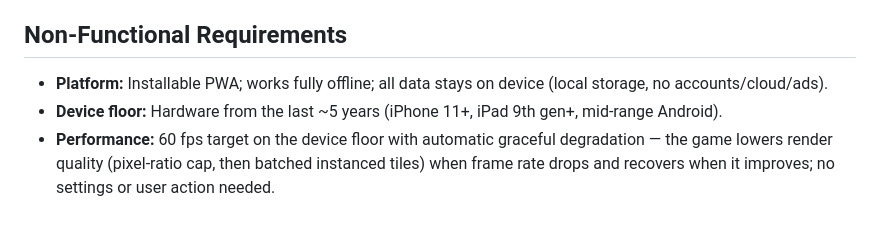
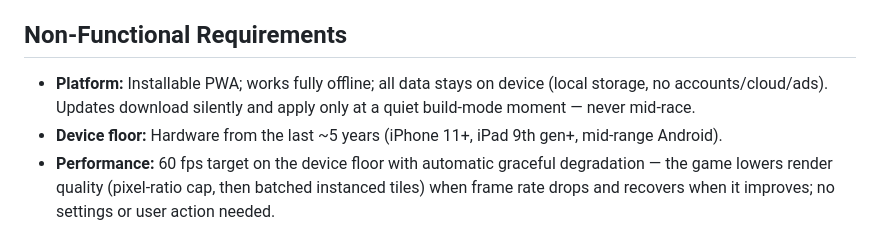
Before and after one commit to mansyar/race-it, a Markdown page: conductor/product.md, the part around the change. Drawn GitHub-style.

Commit message:
docs(conductor): Synchronize docs for track 'Safe PWA Update Flow'

```diff
--- a/conductor/product.md
+++ b/conductor/product.md
@@ -35,7 +35,7 @@ Preschoolers ages 3–5 (with a parent installing/curating). No reading ability
 - Corner mute button.
 
 ## Non-Functional Requirements
-- **Platform:** Installable PWA; works fully offline; all data stays on device (local storage, no accounts/cloud/ads).
+- **Platform:** Installable PWA; works fully offline; all data stays on device (local storage, no accounts/cloud/ads). Updates download silently and apply only at a quiet build-mode moment — never mid-race.
 - **Device floor:** Hardware from the last ~5 years (iPhone 11+, iPad 9th gen+, mid-range Android).
 - **Performance:** 60 fps target on the device floor with automatic graceful degradation — the game lowers render quality (pixel-ratio cap, then batched instanced tiles) when frame rate drops and recovers when it improves; no settings or user action needed.
 - **UI:** Wordless, icon-only; large touch targets; toddler-proof against accidental exits.
```
